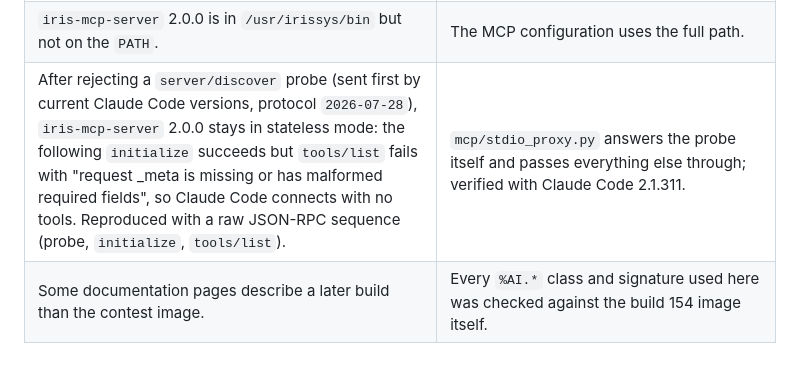
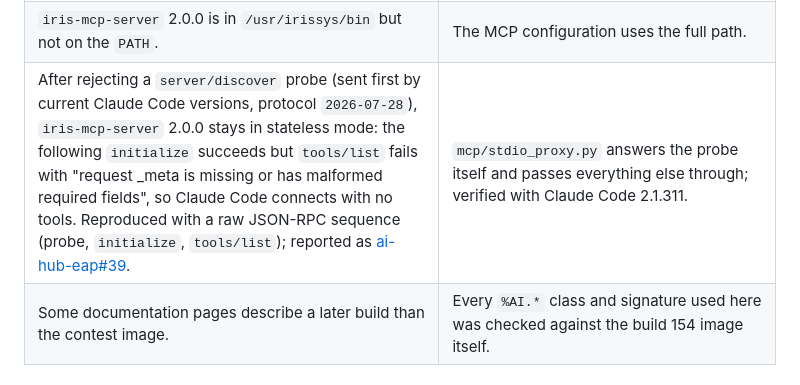
Before and after one commit to FilippoGalli001/Interop-Triage, a Markdown page: docs/AIHUB-FEEDBACK.md, the part around the change. GitHub-like rendering.

```diff
--- a/docs/AIHUB-FEEDBACK.md
+++ b/docs/AIHUB-FEEDBACK.md
@@ -24,7 +24,7 @@ Every item was observed while building this project on `2026.3.0AI.154.0`.
 | Tool names can arrive uppercased in `call.name` (`GET_EVENT_LOG`), depending on the provider. | Tool names are compared in lower case. |
 | `response.Usage` differs between providers: Gemini reports reasoning tokens only inside `total_tokens`, and after a tool loop the counts look cumulative. | Usage is read defensively; reasoning tokens are total − prompt − completion when the provider omits them. |
 | `iris-mcp-server` 2.0.0 is in `/usr/irissys/bin` but not on the `PATH`. | The MCP configuration uses the full path. |
-| After rejecting a `server/discover` probe (sent first by current Claude Code versions, protocol `2026-07-28`), `iris-mcp-server` 2.0.0 stays in stateless mode: the following `initialize` succeeds but `tools/list` fails with "request _meta is missing or has malformed required fields", so Claude Code connects with no tools. Reproduced with a raw JSON-RPC sequence (probe, `initialize`, `tools/list`). | `mcp/stdio_proxy.py` answers the probe itself and passes everything else through; verified with Claude Code 2.1.311. |
+| After rejecting a `server/discover` probe (sent first by current Claude Code versions, protocol `2026-07-28`), `iris-mcp-server` 2.0.0 stays in stateless mode: the following `initialize` succeeds but `tools/list` fails with "request _meta is missing or has malformed required fields", so Claude Code connects with no tools. Reproduced with a raw JSON-RPC sequence (probe, `initialize`, `tools/list`); reported as [ai-hub-eap#39](https://github.com/intersystems-community/ai-hub-eap/issues/39). | `mcp/stdio_proxy.py` answers the probe itself and passes everything else through; verified with Claude Code 2.1.311. |
 | Some documentation pages describe a later build than the contest image. | Every `%AI.*` class and signature used here was checked against the build 154 image itself. |
 
 ## What We Would Like to See
```
Also changed, not shown: README.md (+1 -1 lines).
